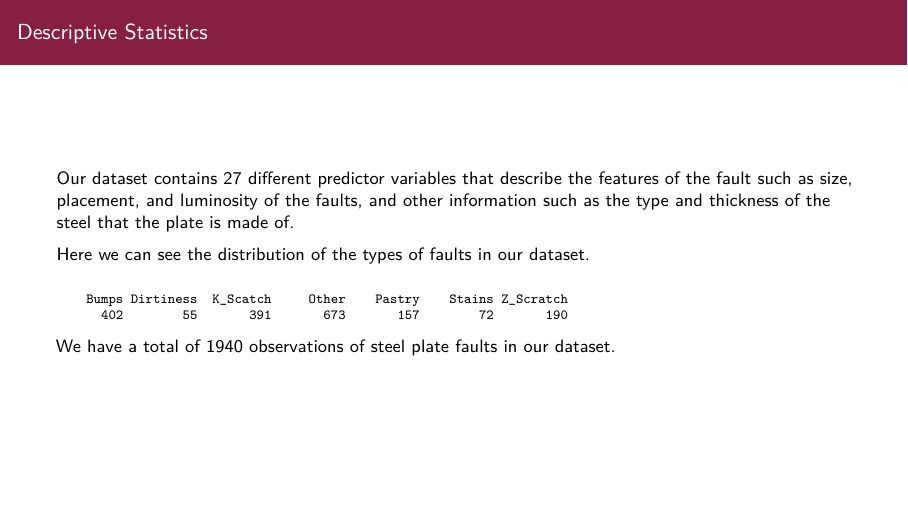
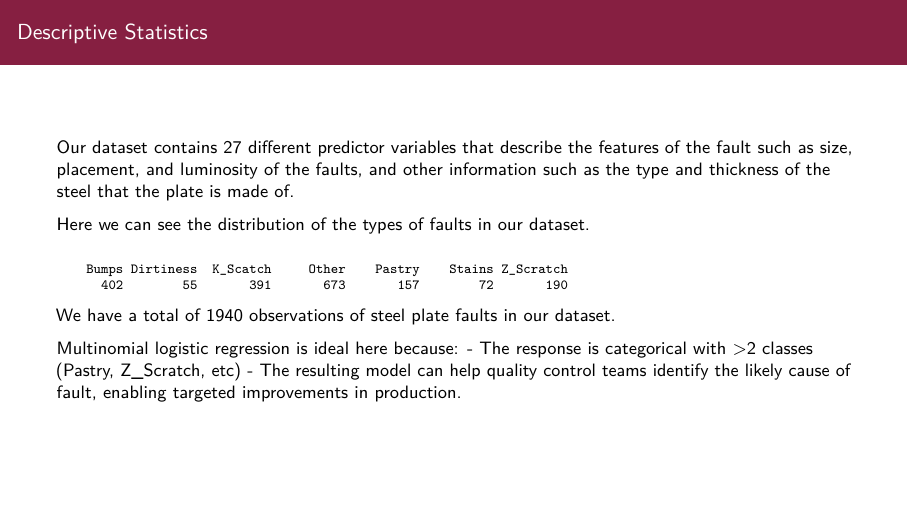
Before and after one commit to varshamanickam/CMDA4654_Project_2, an R Markdown document (Project2_Multinomial.Rmd): page 18 of 27. Rendered offline with R 4.5, knitr and Pandoc, then LaTeX, with nearby package versions; code that draws random numbers runs with fixed seeds of ours; some code elsewhere in the file could not run offline.

Commit message:
Added description to steel dataset

````diff
--- a/Project2_Multinomial.Rmd
+++ b/Project2_Multinomial.Rmd
@@ -234,6 +234,9 @@ table(steel_faults$Fault_Type)
 ```
 We have a total of 1940 observations of steel plate faults in our dataset.
 
+Multinomial logistic regression is ideal here because:
+- The response is categorical with >2 classes (Pastry, Z_Scratch, etc)
+- The resulting model can help quality control teams identify the likely cause of fault, enabling targeted improvements in production.
 
 ## Building the full model
 
````
